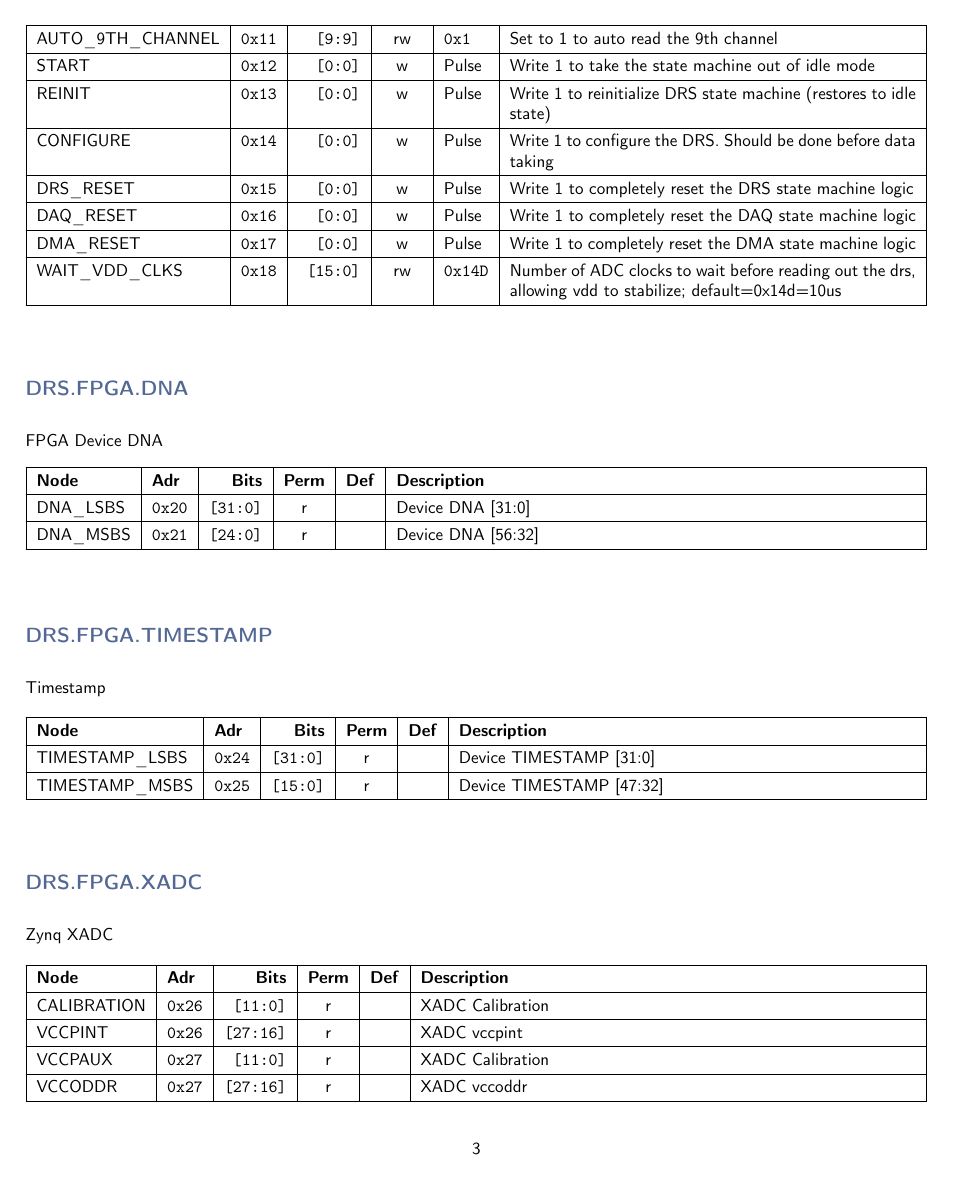
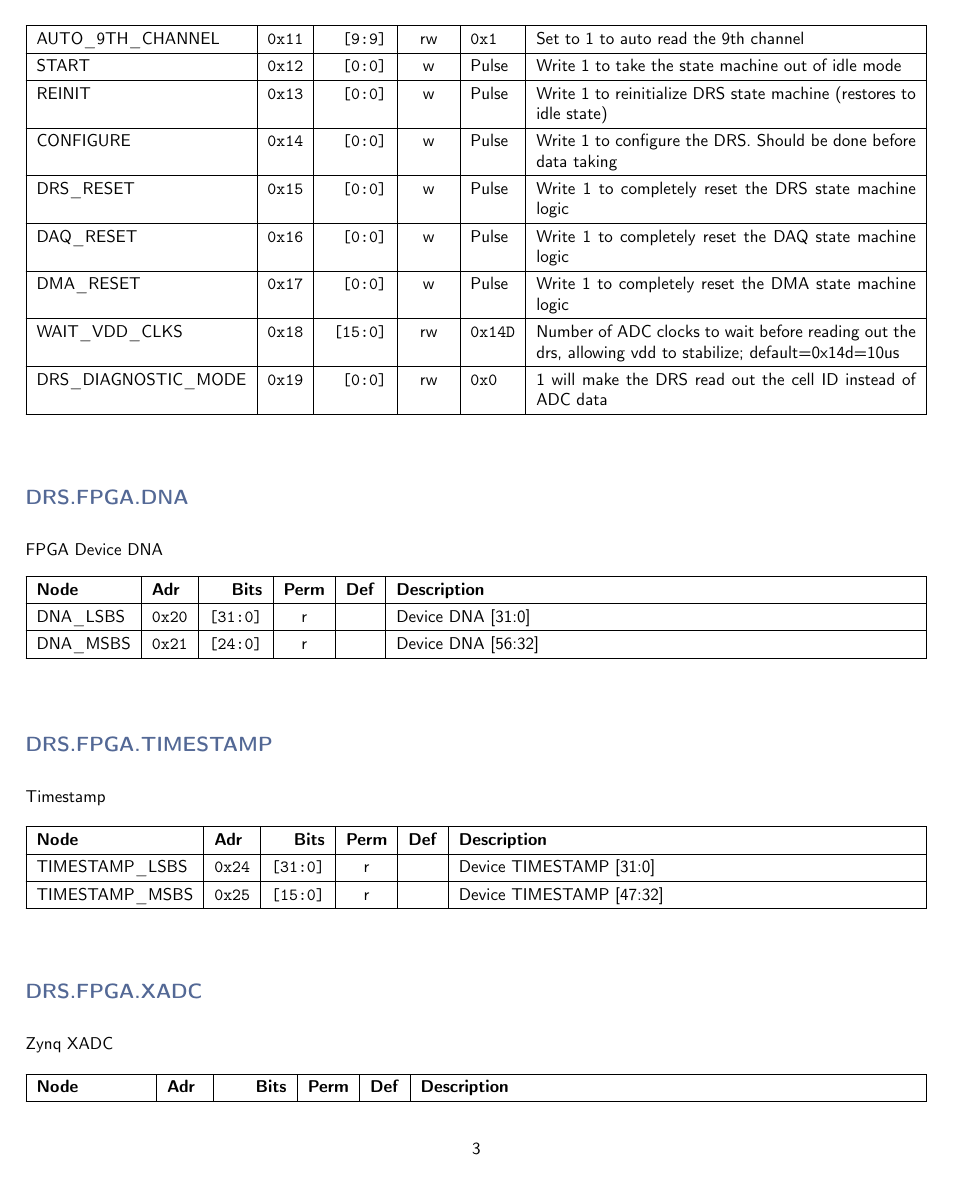
Before and after one commit to andrewpeck/gaps-tof-firmware, a LaTeX document (regmap/address_table.tex): page 3 of 6. Compiled offline with pdfLaTeX.

Commit message:
drs: add a diagnostic mode to read out cell id

```diff
--- a/regmap/address_table.tex
+++ b/regmap/address_table.tex
@@ -88,6 +88,7 @@
     DAQ\_RESET & \texttt{0x16} & \texttt{[0:0]} & w & Pulse & Write 1 to completely reset the DAQ state machine logic \\\hline
     DMA\_RESET & \texttt{0x17} & \texttt{[0:0]} & w & Pulse & Write 1 to completely reset the DMA state machine logic \\\hline
     WAIT\_VDD\_CLKS & \texttt{0x18} & \texttt{[15:0]} & rw & \texttt{0x14D} & Number of ADC clocks to wait before reading out the drs, allowing vdd to stabilize; default=0x14d=10us \\\hline
+    DRS\_DIAGNOSTIC\_MODE & \texttt{0x19} & \texttt{[0:0]} & rw & \texttt{0x0} & 1 will make the DRS read out the cell ID instead of ADC data \\\hline
     \end{tabularx}
     \vspace{5mm}
 
```
Also changed, not shown: 5 other files.
